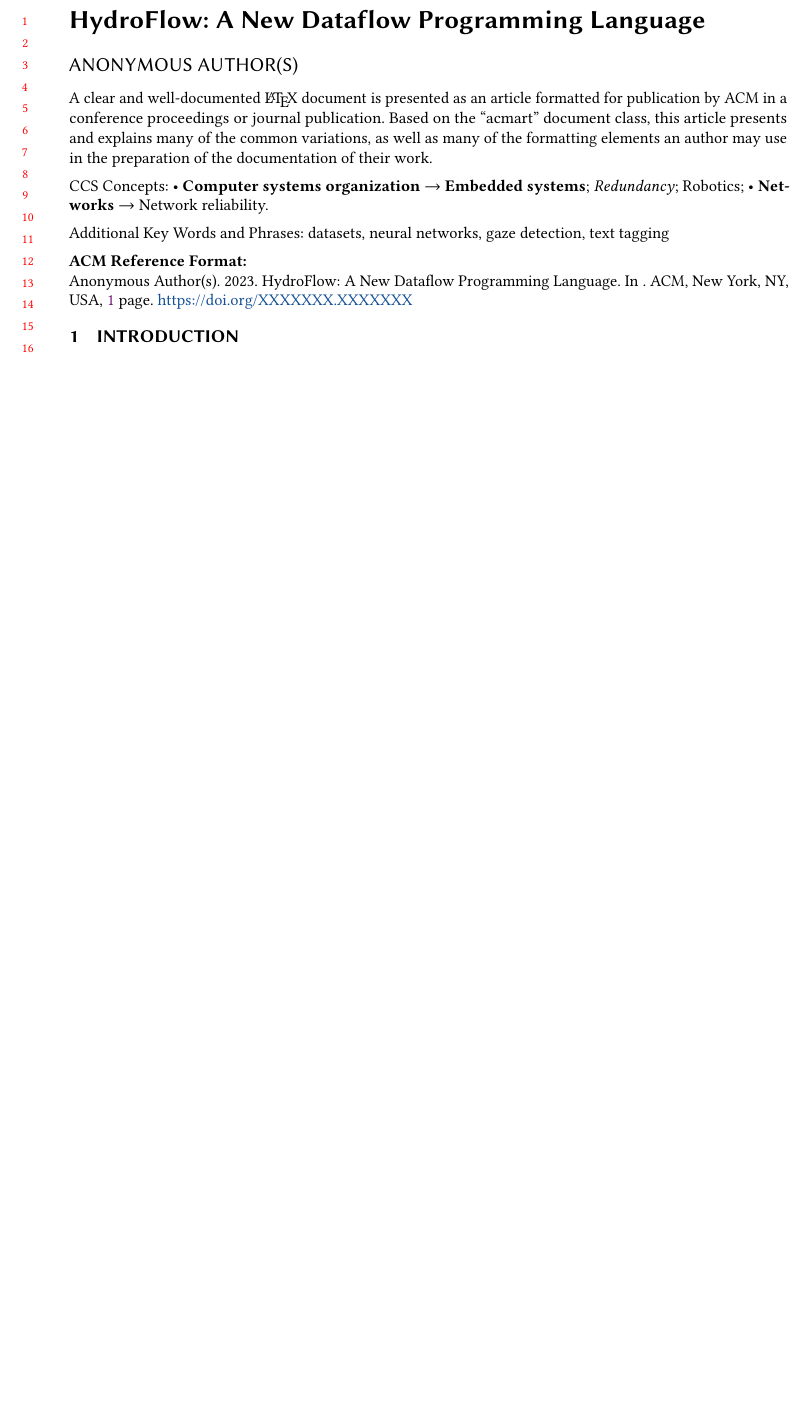
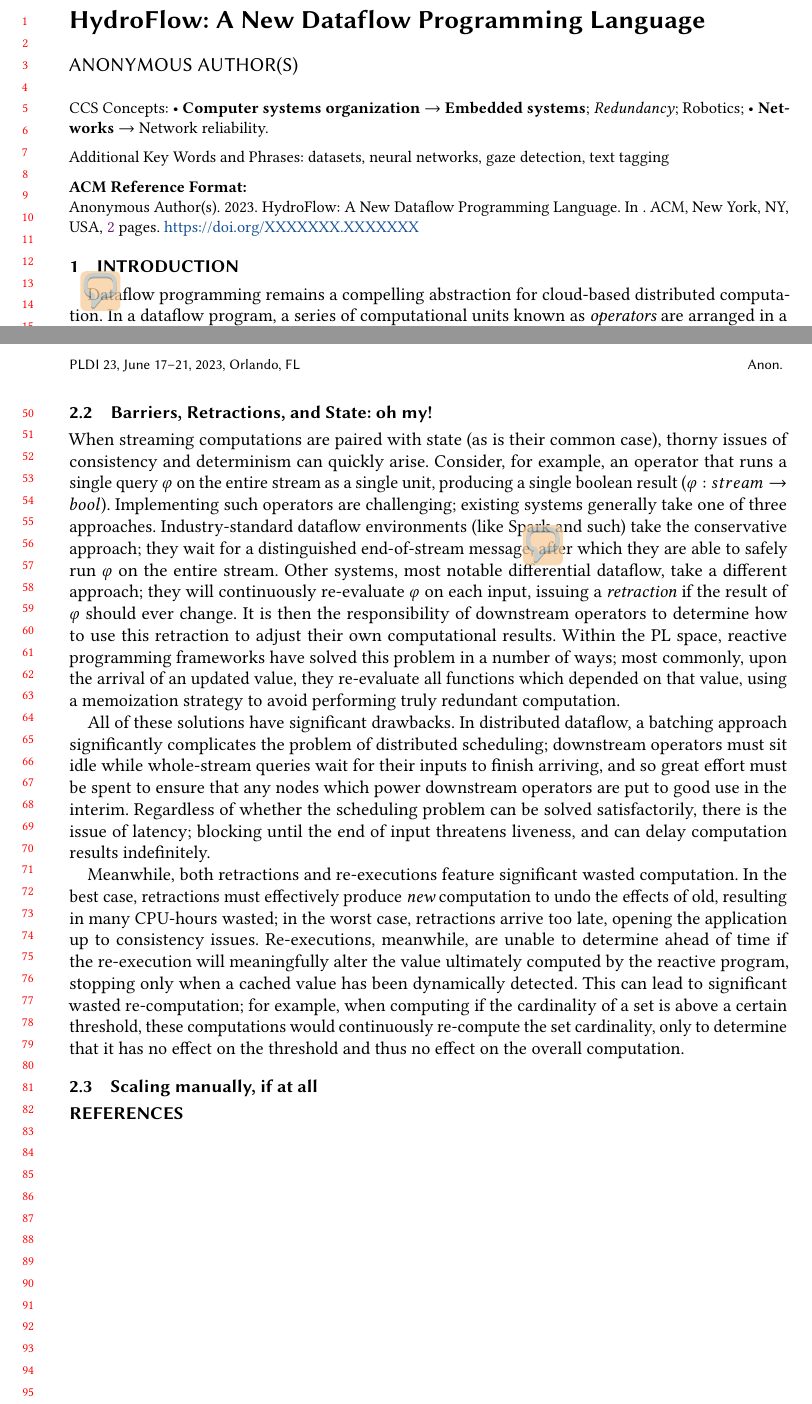
Before and after one commit to mpmilano/hydroflow-types, a LaTeX paper (paper.tex): part of the page before the commit and two parts of pages 1 and 2 of 2 after it, the two joined at a grey line, cut so that both start at the same text, the shorter picture padded with empty space. Compiled offline with pdfLaTeX.

Commit message:
trying to write some "Bad" text just to have *something* in this document.

```diff
--- a/paper.tex
+++ b/paper.tex
@@ -2,7 +2,8 @@
 
 \let\Bbbk\relax
 \usepackage{amssymb}
-\usepackage{utf8math,ttquot,mathpartir,amsmath, hydrocomments, mathtools,multicol,xspace,stmaryrd }
+\usepackage[checkNoComments]{hydrocomments}
+\usepackage{utf8math,ttquot,mathpartir,amsmath, mathtools,multicol,xspace,stmaryrd }
 
 
 \begin{document}
@@ -16,33 +17,15 @@
 %% The abstract is a short summary of tThe work to be presented in the
 %% article.
 \begin{abstract}
-  A clear and well-documented \LaTeX\ document is presented as an
-  article formatted for publication by ACM in a conference proceedings
-  or journal publication. Based on the ``acmart'' document class, this
-  article presents and explains many of the common variations, as well
-  as many of the formatting elements an author may use in the
-  preparation of the documentation of their work.
+
+%In this paper we introduce the HydroFlow programming language, a new
+
 \end{abstract}
 
-%% A "teaser" image appears between the author and affiliation
-%% information and the body of the document, and typically spans the
-%% page.
-%\begin{teaserfigure}
-%  \includegraphics[width=\textwidth]{sampleteaser}
-%  \caption{Seattle Mariners at Spring Training, 2010.}
-%  \Description{Enjoying the baseball game from the third-base
-%  seats. Ichiro Suzuki preparing to bat.}
-%  \label{fig:teaser}
-%\end{teaserfigure}
-
-%\received{20 February 2007}
-%\received[revised]{12 March 2009}
-%\received[accepted]{5 June 2009}
-
-%%
-%% This command processes the author and affiliation and title
-%% information and builds the first part of the formatted document.
 \maketitle
 
 \section{Introduction}
-ACM's consolidated article template \cite{mixt},
+
+\MPM{This is intentionally badly-written. Think of it like an outline that was formatted like a paper.}
+
+Dataflow programming remains a compelling abstraction for cloud-based distributed computation.  In a dataflow program, a series of computational units known as _operators_ are arranged in a graph, with output from one operator ``flowing'' to its successor.  Each operator then processes a stream of inputs, and produces a stream of outputs directed at its next operator in sequence. This model of computation first gained popularity in the distributed systems community via projects like Dryad \cite{dryad} and MapReduce \cite{mapreduce}, but finds its origins within the databases community, primarily as a way of representing and executing SQL queries \cite{sql-dataflow}. Modern incarnations of distributed dataflow programming models, such as Materialize's Differential Dataflow and Apache's Spark and Storm \cite{spark, storm}, suffer from three major limitations: (1) Run-time type failures, (2) frequent barriers or retractions, (3) poor scalability.\MPM{Obviously we need to say more about these here, and not just wait until the background section.}
@@ -49,3 +44,12 @@
+\subsection{Barriers, Retractions, and State: oh my!}
+
+When streaming computations are paired with state (as is their common case), thorny issues of consistency and determinism can quickly arise.  Consider, for example, an operator that runs a single query φ on the entire stream as a single unit, producing a single boolean result ($φ : stream → bool$). Implementing such operators are challenging; existing systems generally take one of three approaches.  Industry-standard dataflow environments (like Spark and such) take the conservative approach; they wait for a distinguished end-of-stream message\MPM{say something intelligent about batching here or something}, after which they are able to safely run φ on the entire stream.  Other systems, most notable differential dataflow, take a different approach; they will continuously re-evaluate φ on each input, issuing a _retraction_ if the result of φ should ever change.  It is then the responsibility of downstream operators to determine how to use this retraction to adjust their own computational results.  Within the PL space, reactive programming frameworks have solved this problem in a number of ways; most commonly, upon the arrival of an updated value, they re-evaluate all functions which depended on that value, using a memoization strategy to avoid performing truly redundant computation.
+
+All of these solutions have significant drawbacks.  In distributed dataflow, a batching approach significantly complicates the problem of distributed scheduling; downstream operators must sit idle while whole-stream queries wait for their inputs to finish arriving, and so great effort must be spent to ensure that any nodes which power downstream operators are put to good use in the interim. Regardless of whether the scheduling problem can be solved satisfactorily, there is the issue of latency; blocking until the end of input threatens liveness, and can delay computation results indefinitely.
+
+Meanwhile, both retractions and re-executions feature significant wasted computation.  In the best case, retractions must effectively produce _new_ computation to undo the effects of old, resulting in many CPU-hours wasted; in the worst case, retractions arrive too late, opening the application up to consistency issues.  Re-executions, meanwhile, are unable to determine ahead of time if the re-execution will meaningfully alter the value ultimately computed by the reactive program, stopping only when a cached value has been dynamically detected.  This can lead to significant wasted re-computation; for example, when computing if the cardinality of a set is above a certain threshold, these computations would continuously re-compute the set cardinality, only to determine that it has no effect on the threshold and thus no effect on the overall computation.
+
+\subsection{Scaling manually, if at all}
 
 \bibliographystyle{ACM-Reference-Format}
 \citestyle{acmauthoryear}
```
Also changed, not shown: paper.tex (12 more changed lines).
